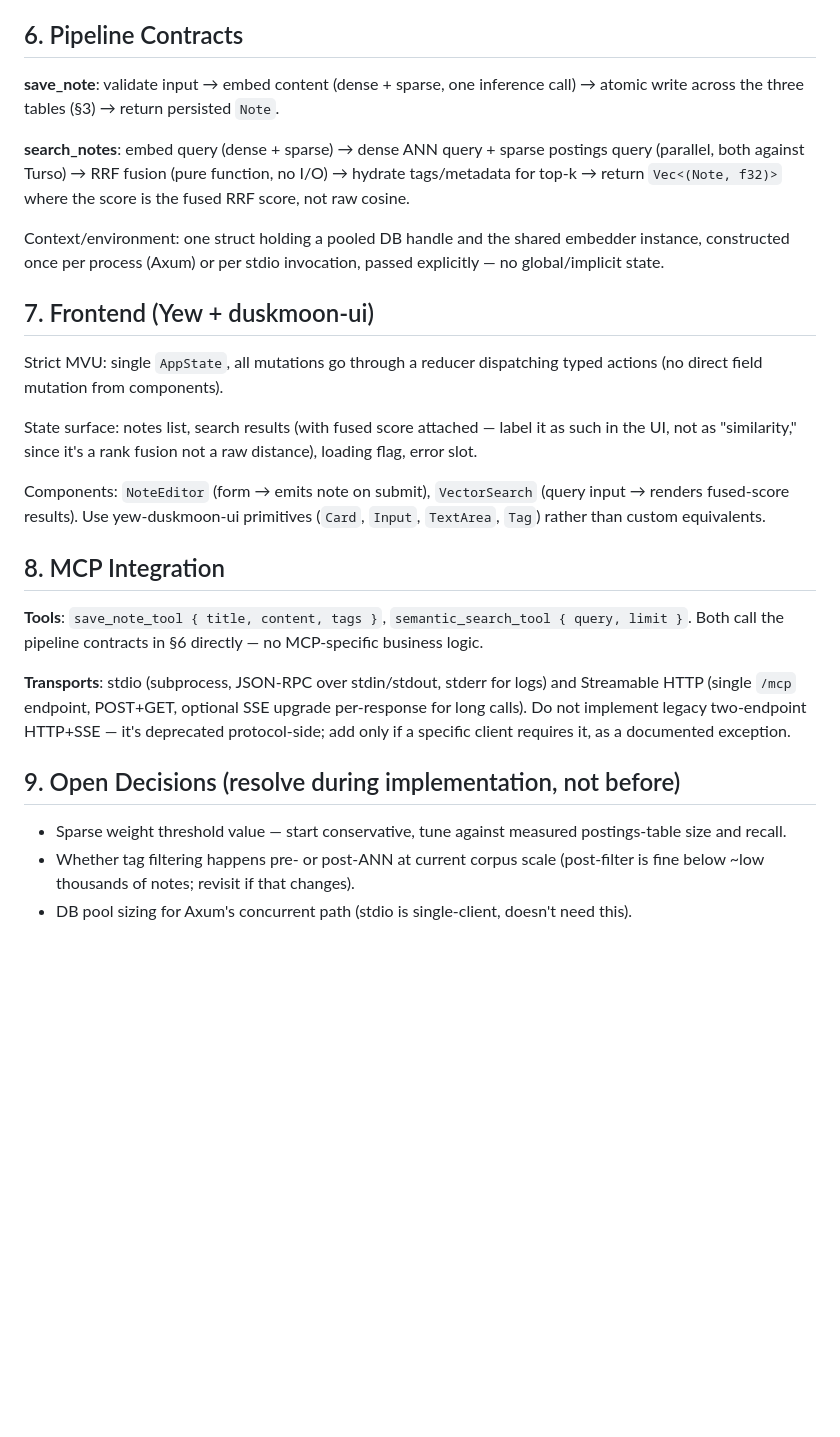
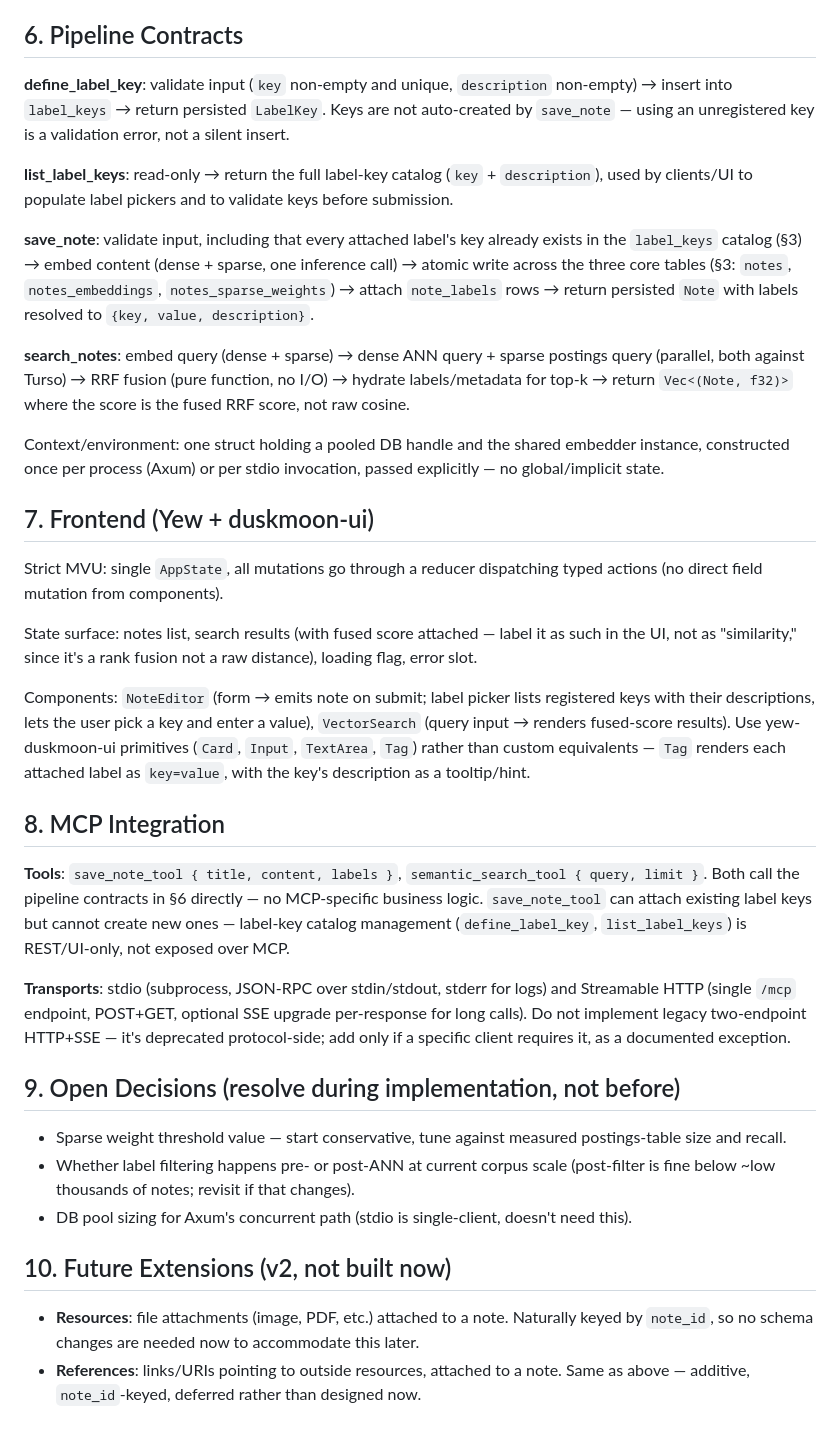
Before and after one commit to gsmlg-opt/agent-note, a Markdown page: docs/design.md, the part around one of its changes. GitHub-like rendering; blank space fills up the shorter version.

```diff
--- a/docs/design.md
+++ b/docs/design.md
@@ -89,9 +94,13 @@ If dense results consistently drown out obvious exact-term matches (or vice vers
 
 ## 6. Pipeline Contracts
 
-**save_note**: validate input → embed content (dense + sparse, one inference call) → atomic write across the three tables (§3) → return persisted `Note`.
+**define_label_key**: validate input (`key` non-empty and unique, `description` non-empty) → insert into `label_keys` → return persisted `LabelKey`. Keys are not auto-created by `save_note` — using an unregistered key is a validation error, not a silent insert.
 
-**search_notes**: embed query (dense + sparse) → dense ANN query + sparse postings query (parallel, both against Turso) → RRF fusion (pure function, no I/O) → hydrate tags/metadata for top-k → return `Vec<(Note, f32)>` where the score is the fused RRF score, not raw cosine.
+**list_label_keys**: read-only → return the full label-key catalog (`key` + `description`), used by clients/UI to populate label pickers and to validate keys before submission.
+
+**save_note**: validate input, including that every attached label's key already exists in the `label_keys` catalog (§3) → embed content (dense + sparse, one inference call) → atomic write across the three core tables (§3: `notes`, `notes_embeddings`, `notes_sparse_weights`) → attach `note_labels` rows → return persisted `Note` with labels resolved to `{key, value, description}`.
+
+**search_notes**: embed query (dense + sparse) → dense ANN query + sparse postings query (parallel, both against Turso) → RRF fusion (pure function, no I/O) → hydrate labels/metadata for top-k → return `Vec<(Note, f32)>` where the score is the fused RRF score, not raw cosine.
 
 Context/environment: one struct holding a pooled DB handle and the shared embedder instance, constructed once per process (Axum) or per stdio invocation, passed explicitly — no global/implicit state.
 
@@ -101,16 +110,21 @@ Strict MVU: single `AppState`, all mutations go through a reducer dispatching ty
 
 State surface: notes list, search results (with fused score attached — label it as such in the UI, not as "similarity," since it's a rank fusion not a raw distance), loading flag, error slot.
 
-Components: `NoteEditor` (form → emits note on submit), `VectorSearch` (query input → renders fused-score results). Use yew-duskmoon-ui primitives (`Card`, `Input`, `TextArea`, `Tag`) rather than custom equivalents.
+Components: `NoteEditor` (form → emits note on submit; label picker lists registered keys with their descriptions, lets the user pick a key and enter a value), `VectorSearch` (query input → renders fused-score results). Use yew-duskmoon-ui primitives (`Card`, `Input`, `TextArea`, `Tag`) rather than custom equivalents — `Tag` renders each attached label as `key=value`, with the key's description as a tooltip/hint.
 
 ## 8. MCP Integration
 
-**Tools**: `save_note_tool { title, content, tags }`, `semantic_search_tool { query, limit }`. Both call the pipeline contracts in §6 directly — no MCP-specific business logic.
+**Tools**: `save_note_tool { title, content, labels }`, `semantic_search_tool { query, limit }`. Both call the pipeline contracts in §6 directly — no MCP-specific business logic. `save_note_tool` can attach existing label keys but cannot create new ones — label-key catalog management (`define_label_key`, `list_label_keys`) is REST/UI-only, not exposed over MCP.
 
 **Transports**: stdio (subprocess, JSON-RPC over stdin/stdout, stderr for logs) and Streamable HTTP (single `/mcp` endpoint, POST+GET, optional SSE upgrade per-response for long calls). Do not implement legacy two-endpoint HTTP+SSE — it's deprecated protocol-side; add only if a specific client requires it, as a documented exception.
 
 ## 9. Open Decisions (resolve during implementation, not before)
 
 - Sparse weight threshold value — start conservative, tune against measured postings-table size and recall.
-- Whether tag filtering happens pre- or post-ANN at current corpus scale (post-filter is fine below ~low thousands of notes; revisit if that changes).
+- Whether label filtering happens pre- or post-ANN at current corpus scale (post-filter is fine below ~low thousands of notes; revisit if that changes).
 - DB pool sizing for Axum's concurrent path (stdio is single-client, doesn't need this).
+
+## 10. Future Extensions (v2, not built now)
+
+- **Resources**: file attachments (image, PDF, etc.) attached to a note. Naturally keyed by `note_id`, so no schema changes are needed now to accommodate this later.
+- **References**: links/URIs pointing to outside resources, attached to a note. Same as above — additive, `note_id`-keyed, deferred rather than designed now.
```
Also changed, not shown: other parts of docs/design.md (+13 -8 lines), 1 other file.
